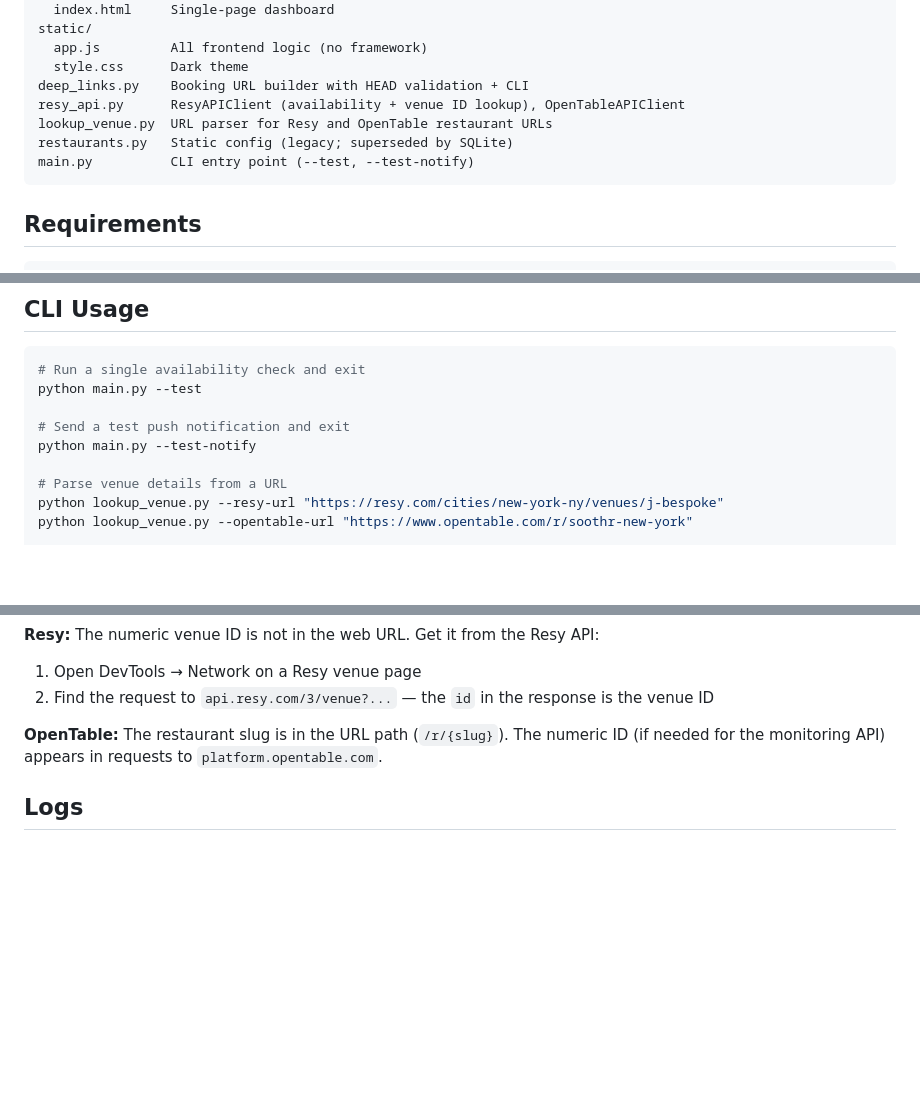
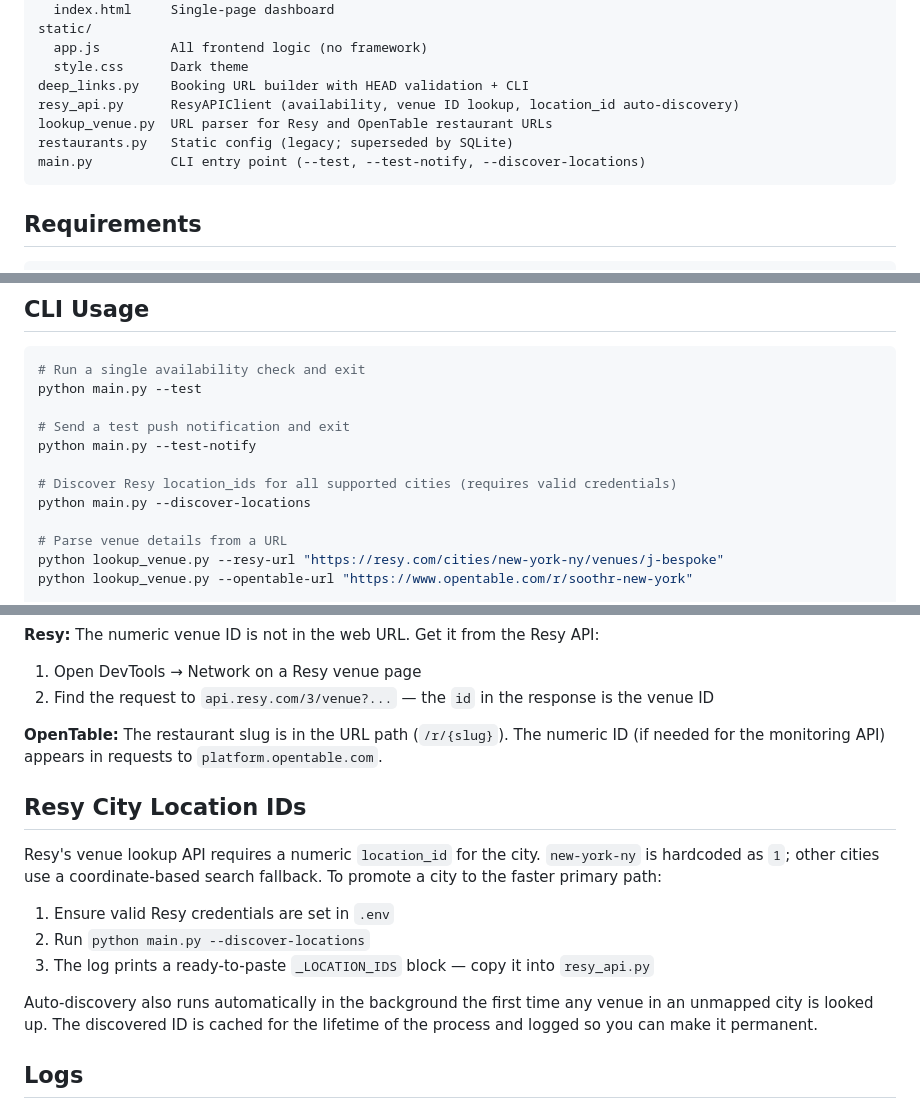
Before and after one commit to azhang1066/Restaurant-Reservations, a Markdown page: README.md, 3 parts joined by grey strips. Drawn GitHub-style; blank space fills up the shorter version.

````diff
--- a/README.md
+++ b/README.md
@@ -45,10 +45,10 @@ static/
   app.js         All frontend logic (no framework)
   style.css      Dark theme
 deep_links.py    Booking URL builder with HEAD validation + CLI
-resy_api.py      ResyAPIClient (availability + venue ID lookup), OpenTableAPIClient
+resy_api.py      ResyAPIClient (availability, venue ID lookup, location_id auto-discovery)
 lookup_venue.py  URL parser for Resy and OpenTable restaurant URLs
 restaurants.py   Static config (legacy; superseded by SQLite)
-main.py          CLI entry point (--test, --test-notify)
+main.py          CLI entry point (--test, --test-notify, --discover-locations)
 ```
 
 ## Requirements
@@ -209,6 +209,9 @@ python main.py --test
 # Send a test push notification and exit
 python main.py --test-notify
 
+# Discover Resy location_ids for all supported cities (requires valid credentials)
+python main.py --discover-locations
+
 # Parse venue details from a URL
 python lookup_venue.py --resy-url "https://resy.com/cities/new-york-ny/venues/j-bespoke"
 python lookup_venue.py --opentable-url "https://www.opentable.com/r/soothr-new-york"
@@ -227,6 +230,16 @@ The dashboard URL resolver handles this automatically. If you need IDs manually:
 
 **OpenTable:** The restaurant slug is in the URL path (`/r/{slug}`). The numeric ID (if needed for the monitoring API) appears in requests to `platform.opentable.com`.
 
+## Resy City Location IDs
+
+Resy's venue lookup API requires a numeric `location_id` for the city. `new-york-ny` is hardcoded as `1`; other cities use a coordinate-based search fallback. To promote a city to the faster primary path:
+
+1. Ensure valid Resy credentials are set in `.env`
+2. Run `python main.py --discover-locations`
+3. The log prints a ready-to-paste `_LOCATION_IDS` block — copy it into `resy_api.py`
+
+Auto-discovery also runs automatically in the background the first time any venue in an unmapped city is looked up. The discovered ID is cached for the lifetime of the process and logged so you can make it permanent.
+
 ## Logs
 
 Activity is written to both `notifier.log` and the dashboard's live activity log. The log is capped at 500 entries and pruned automatically.
````
Also changed, not shown: Restaurant_Reservations_PLAN.md (+19 -32 lines).
